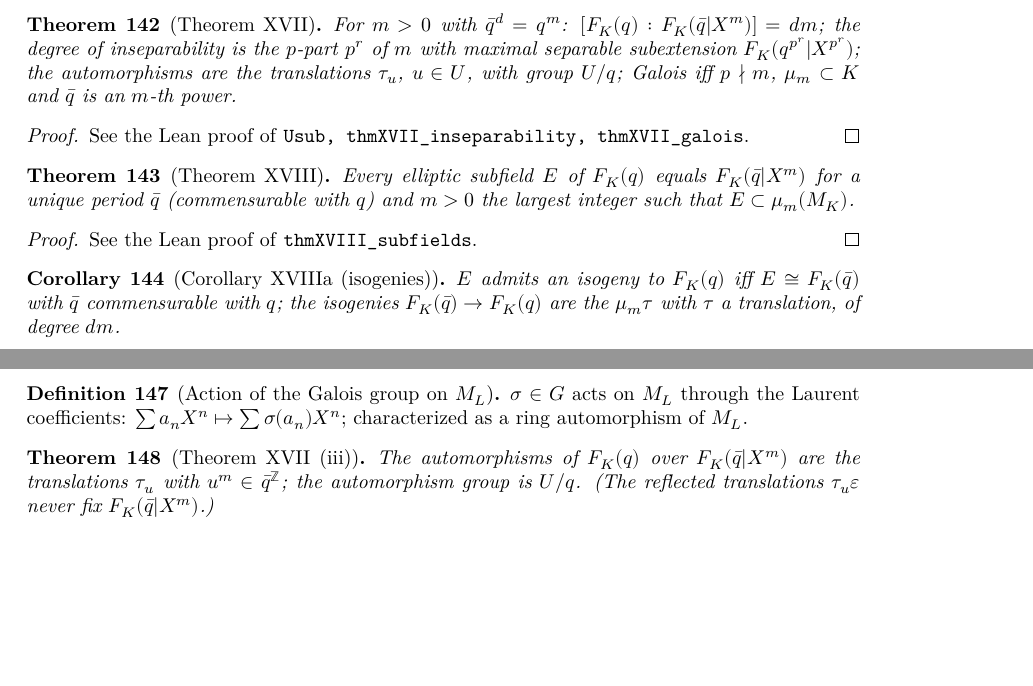
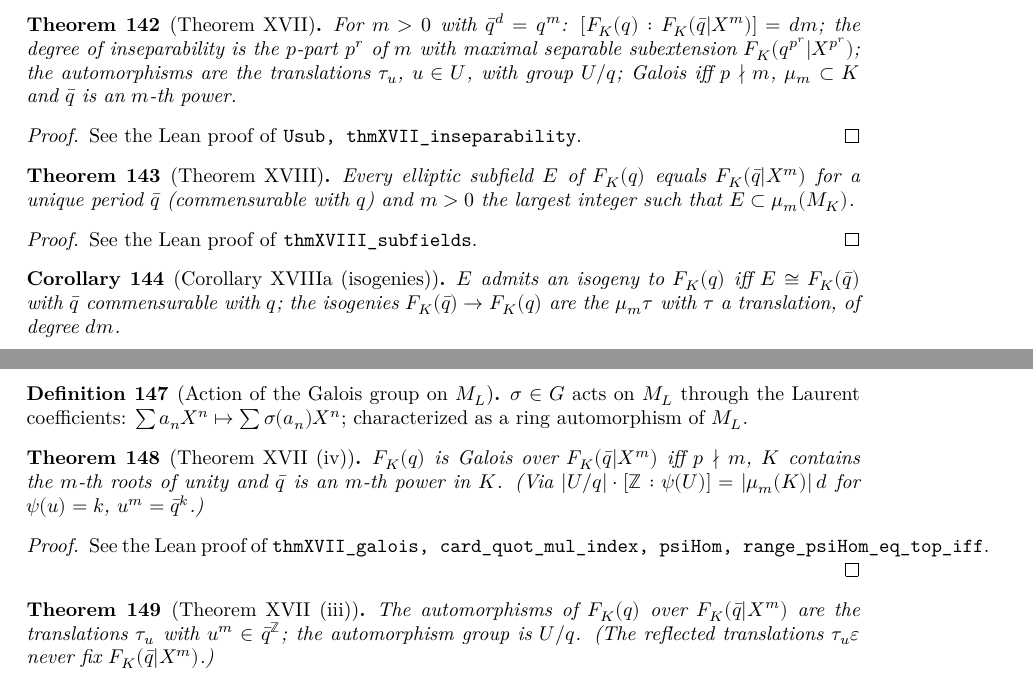
Before and after one commit to mmasdeu/analysis_roquette, a LaTeX document (blueprint/src/print.tex, which reads blueprint/src/content.tex): two parts of pages 14 and 15 of 19, joined at a grey line, cut so that both start at the same text, the shorter picture padded with empty space. Compiled offline with XeLaTeX.

Commit message:
Theorem XVII (iv): Galois criterion for F_K(q) over F_K(qbar|X^m)
|U/q| * [Z : psi(U)] = |mu_m(K)| * d with psi(u) = k for u^m = qbar^k; Galois iff the number of
automorphisms equals the degree d m, iff mu_m(K) has order m and qbar is an m-th power.

Co-Authored-By: Claude Opus 5.5 <noreply@anthropic.com>

```diff
--- a/blueprint/src/content.tex
+++ b/blueprint/src/content.tex
@@ -1425,13 +1425,13 @@ See the Lean proof of \texttt{corXVIb\_splitting}.
 
 \begin{theorem}[Theorem XVII]
 \label{thm:XVII}
-\lean{AnalyticTheory.Usub, AnalyticTheory.thmXVII_inseparability, AnalyticTheory.thmXVII_galois}
-\uses{lem:XVII, def:rel-degree, thm:XVII-i, thm:XVII-iii}
+\lean{AnalyticTheory.Usub, AnalyticTheory.thmXVII_inseparability}
+\uses{lem:XVII, def:rel-degree, thm:XVII-i, thm:XVII-iii, thm:XVII-iv}
 \leanok
 For $m>0$ with $\bar q^d=q^m$: $[F_K(q):F_K(\bar q|X^m)]=dm$; the degree of inseparability is the $p$-part $p^r$ of $m$ with maximal separable subextension $F_K(q^{p^r}|X^{p^r})$; the automorphisms are the translations $\tau_u$, $u\in U$, with group $U/q$; Galois iff $p\nmid m$, $\mu_m\subset K$ and $\bar q$ is an $m$-th power.
 \end{theorem}
 \begin{proof}
-See the Lean proof of \texttt{Usub, thmXVII\_inseparability, thmXVII\_galois}.
+See the Lean proof of \texttt{Usub, thmXVII\_inseparability}.
 \end{proof}
 
 \begin{theorem}[Theorem XVIII]
@@ -1486,6 +1486,18 @@ See the Lean proof of \texttt{thmXIX\_period, thmXIX\_subfields}.
 $\sigma\in G$ acts on $M_L$ through the Laurent coefficients: $\sum a_nX^n\mapsto\sum\sigma(a_n)X^n$; characterized as a ring automorphism of $M_L$.
 \end{definition}
 
+\begin{theorem}[Theorem XVII (iv)]
+\label{thm:XVII-iv}
+\lean{AnalyticTheory.thmXVII_galois, AnalyticTheory.card_quot_mul_index, AnalyticTheory.psiHom, AnalyticTheory.range_psiHom_eq_top_iff}
+\uses{thm:XVII-i, thm:XVII-iii}
+\leanok
+$F_K(q)$ is Galois over $F_K(\bar q|X^m)$ iff $p\nmid m$, $K$ contains the $m$-th roots of unity and $\bar q$ is an $m$-th power in $K$. (Via $|U/q|\cdot[\mathbb Z:\psi(U)]=|\mu_m(K)|\,d$ for $\psi(u)=k$, $u^m=\bar q^k$.)
+\end{theorem}
+\begin{proof}
+\leanok
+See the Lean proof of \texttt{thmXVII\_galois, card\_quot\_mul\_index, psiHom, range\_psiHom\_eq\_top\_iff}.
+\end{proof}
+
 \begin{theorem}[Theorem XVII (iii)]
 \label{thm:XVII-iii}
 \lean{AnalyticTheory.thmXVII_automorphisms, AnalyticTheory.mem_autFixing_iff, AnalyticTheory.translation_fixes_iff, AnalyticTheory.not_translation_refl_fixes, AnalyticTheory.translationHom_ker}
```
Also changed, not shown: 3 other files.
